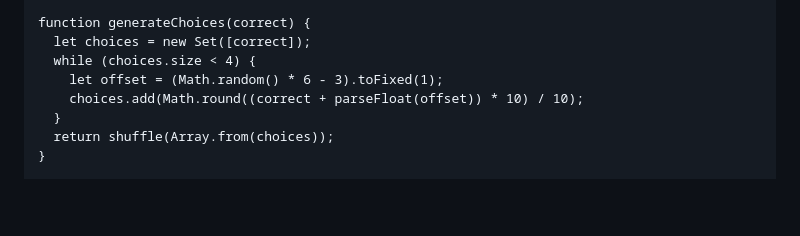
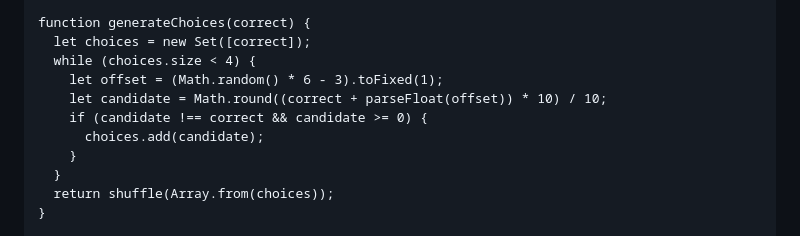
Before and after one commit to hattiewilson/triangle-area-quiz_1, a Markdown page: README.md, the part around the change. Rendered like a GitHub page; blank space fills up the shorter version.

```diff
--- a/README.md
+++ b/README.md
@@ -44,7 +44,10 @@
       let choices = new Set([correct]);
       while (choices.size < 4) {
         let offset = (Math.random() * 6 - 3).toFixed(1);
-        choices.add(Math.round((correct + parseFloat(offset)) * 10) / 10);
+        let candidate = Math.round((correct + parseFloat(offset)) * 10) / 10;
+        if (candidate !== correct && candidate >= 0) {
+          choices.add(candidate);
+        }
       }
       return shuffle(Array.from(choices));
     }
```
